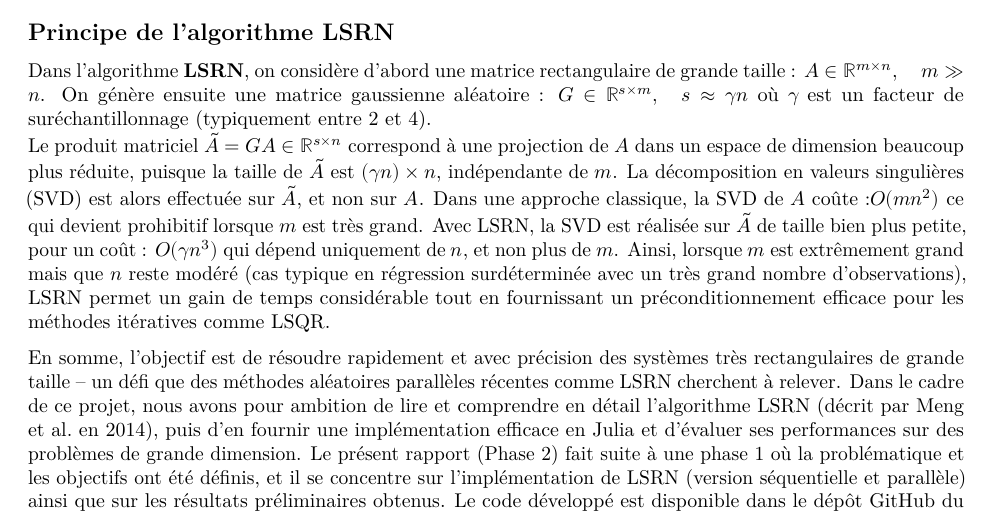
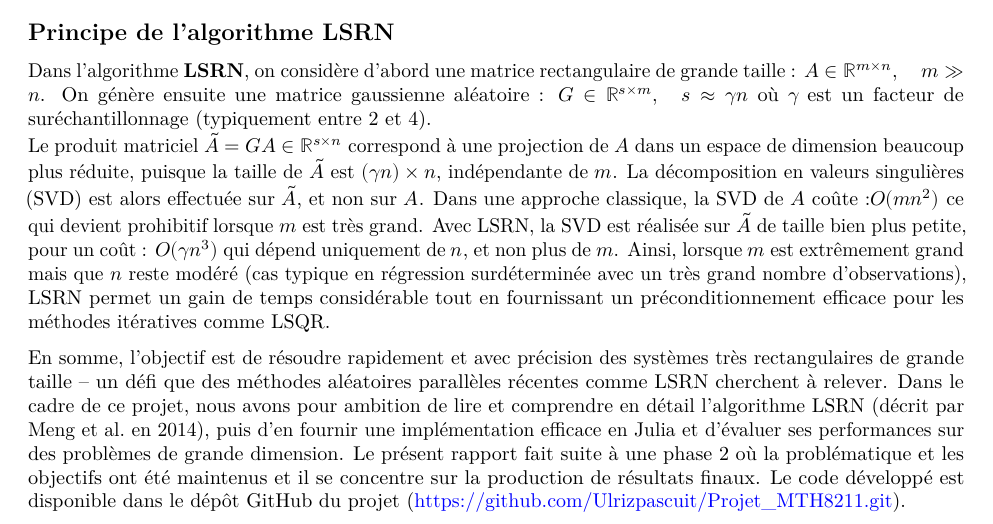
Before and after one commit to Ulrizpascuit/Projet_MTH8211, a Quarto document (phase3.qmd): part of page 1 of 15, cut so that both start at the same text. Rendered offline with R 4.5, knitr and Pandoc in place of Quarto, then LaTeX, with nearby package versions.

Commit message:
modif phase3

```diff
--- a/phase3.qmd
+++ b/phase3.qmd
@@ -34,7 +34,7 @@ c’est-à-dire la solution de plus petite longueur qui satisfait au mieux $Ax \
 Dans l’algorithme **LSRN**, on considère d’abord une matrice rectangulaire de grande taille : $A \in \mathbb{R}^{m \times n}, \quad m \gg n$. On génère ensuite une matrice gaussienne aléatoire : $G \in \mathbb{R}^{s \times m}, \quad s \approx \gamma n$ où $\gamma$ est un facteur de suréchantillonnage (typiquement entre 2 et 4).
 Le produit matriciel $\tilde{A} = GA \in \mathbb{R}^{s \times n}$ correspond à une projection de $A$ dans un espace de dimension beaucoup plus réduite, puisque la taille de $\tilde{A}$ est $(\gamma n) \times n$, indépendante de $m$. La décomposition en valeurs singulières (SVD) est alors effectuée sur $\tilde{A}$, et non sur $A$. Dans une approche classique, la SVD de $A$ coûte :$O(m n^2)$ ce qui devient prohibitif lorsque $m$ est très grand. Avec LSRN, la SVD est réalisée sur $\tilde{A}$ de taille bien plus petite, pour un coût : $O(\gamma n^3)$ qui dépend uniquement de $n$, et non plus de $m$. Ainsi, lorsque $m$ est extrêmement grand mais que $n$ reste modéré (cas typique en régression surdéterminée avec un très grand nombre d’observations), LSRN permet un gain de temps considérable tout en fournissant un préconditionnement efficace pour les méthodes itératives comme LSQR.
 
-En somme, l’objectif est de résoudre rapidement et avec précision des systèmes très rectangulaires de grande taille – un défi que des méthodes aléatoires parallèles récentes comme LSRN cherchent à relever. Dans le cadre de ce projet, nous avons pour ambition de lire et comprendre en détail l’algorithme LSRN (décrit par Meng et al. en 2014), puis d’en fournir une implémentation efficace en Julia et d’évaluer ses performances sur des problèmes de grande dimension. Le présent rapport (Phase 2) fait suite à une phase 1 où la problématique et les objectifs ont été définis, et il se concentre sur l’implémentation de LSRN (version séquentielle et parallèle) ainsi que sur les résultats préliminaires obtenus. Le code développé est disponible dans le dépôt GitHub du projet (https://github.com/Ulrizpascuit/Projet_MTH8211.git).
+En somme, l’objectif est de résoudre rapidement et avec précision des systèmes très rectangulaires de grande taille – un défi que des méthodes aléatoires parallèles récentes comme LSRN cherchent à relever. Dans le cadre de ce projet, nous avons pour ambition de lire et comprendre en détail l’algorithme LSRN (décrit par Meng et al. en 2014), puis d’en fournir une implémentation efficace en Julia et d’évaluer ses performances sur des problèmes de grande dimension. Le présent rapport fait suite à une phase 2 où la problématique et les objectifs ont été maintenus et il se concentre sur la production de résultats finaux. Le code développé est disponible dans le dépôt GitHub du projet (https://github.com/Ulrizpascuit/Projet_MTH8211.git).
 
 ## 2) Difficultés rencontrées et comment elles ont été surmontées
 
```
Also changed, not shown: phase3.pdf.
